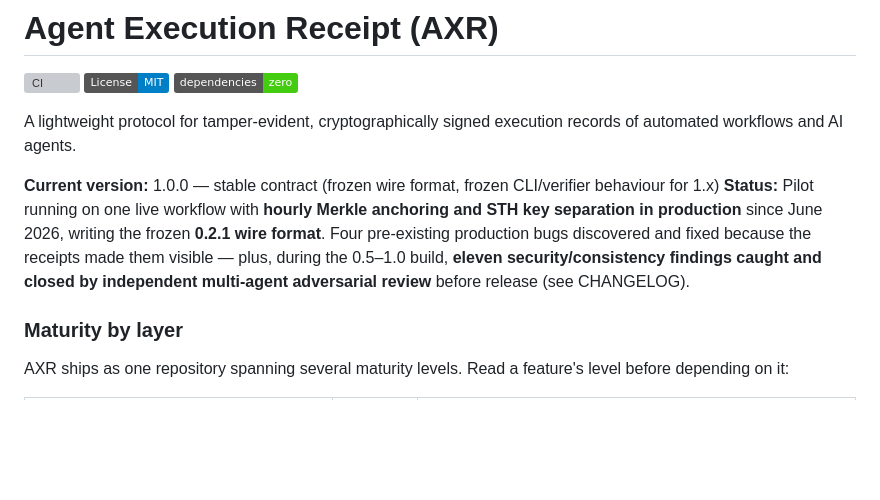
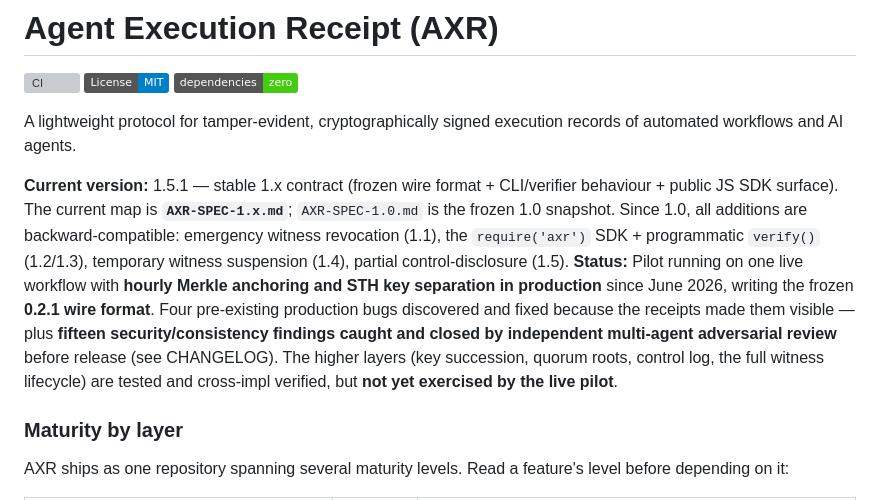
Before and after one commit to chrisconen/AXR, a Markdown page: README.md, the part around the change. GitHub-like rendering; badges without logos; blank space fills up the shorter version; grey boxes are pictures that could not be loaded.

Commit message:
@ docs(readme): refresh header to 1.5.1 — current 1.x state, not the 1.0 snapshot
The header still said "1.0.0" and "eleven findings". Updated to 1.5.1: points to
AXR-SPEC-1.x.md as the current map, lists the post-1.0 additive layers (witness
revocation 1.1, SDK 1.2/1.3, suspension 1.4, control-disclosure 1.5), the 15
review findings, and the honest "higher layers not yet exercised by the pilot".

Co-Authored-By: Claude Opus 4.8 <noreply@anthropic.com>
@

```diff
--- a/README.md
+++ b/README.md
@@ -6,8 +6,8 @@
 
 A lightweight protocol for tamper-evident, cryptographically signed execution records of automated workflows and AI agents.
 
-**Current version:** 1.0.0 — stable contract (frozen wire format, frozen CLI/verifier behaviour for 1.x)
-**Status:** Pilot running on one live workflow with **hourly Merkle anchoring and STH key separation in production** since June 2026, writing the frozen **0.2.1 wire format**. Four pre-existing production bugs discovered and fixed because the receipts made them visible — plus, during the 0.5–1.0 build, **eleven security/consistency findings caught and closed by independent multi-agent adversarial review** before release (see CHANGELOG).
+**Current version:** 1.5.1 — stable 1.x contract (frozen wire format + CLI/verifier behaviour + public JS SDK surface). The current map is **`AXR-SPEC-1.x.md`**; `AXR-SPEC-1.0.md` is the frozen 1.0 snapshot. Since 1.0, all additions are backward-compatible: emergency witness revocation (1.1), the `require('axr')` SDK + programmatic `verify()` (1.2/1.3), temporary witness suspension (1.4), partial control-disclosure (1.5).
+**Status:** Pilot running on one live workflow with **hourly Merkle anchoring and STH key separation in production** since June 2026, writing the frozen **0.2.1 wire format**. Four pre-existing production bugs discovered and fixed because the receipts made them visible — plus **fifteen security/consistency findings caught and closed by independent multi-agent adversarial review** before release (see CHANGELOG). The higher layers (key succession, quorum roots, control log, the full witness lifecycle) are tested and cross-impl verified, but **not yet exercised by the live pilot**.
 
 ### Maturity by layer
 
```
